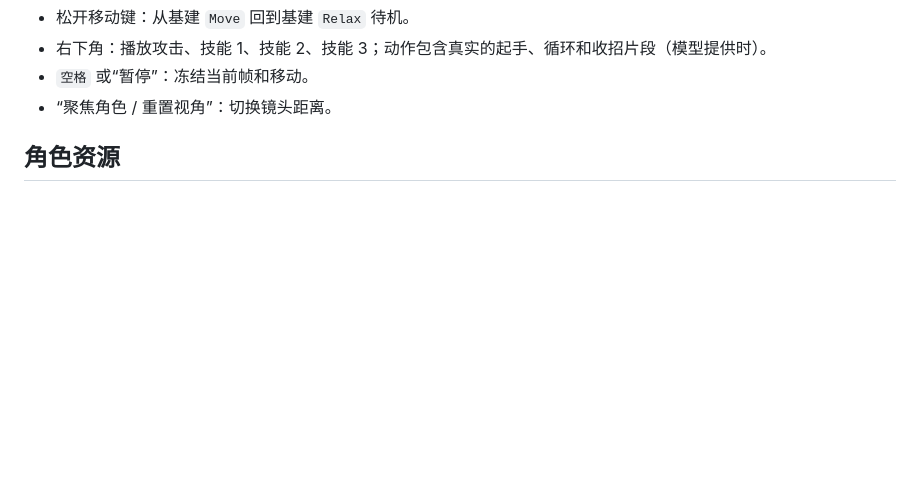
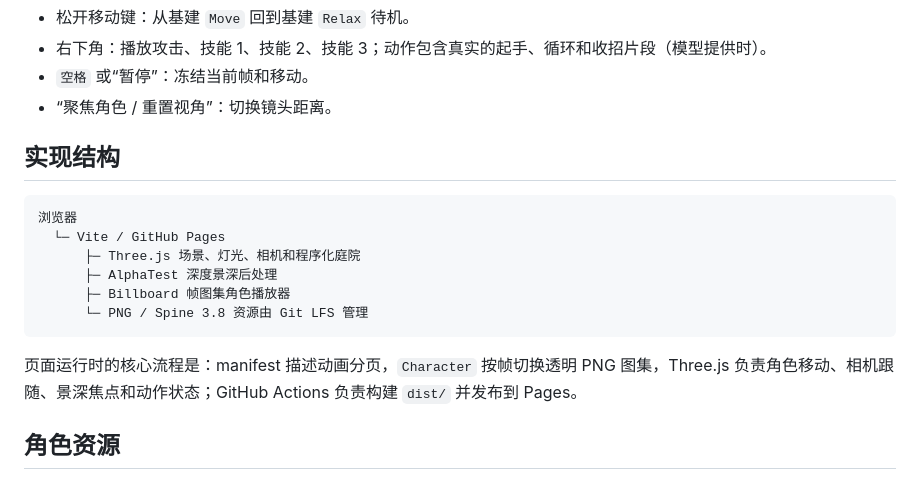
Before and after one commit to fwz233-RE/ark-hd2d-threejs-prts, a Markdown page: README.md, the part around one of its changes. GitHub-like rendering; blank space fills up the shorter version.

````diff
--- a/README.md
+++ b/README.md
@@ -20,6 +32,19 @@ npm run dev
 - 右下角：播放攻击、技能 1、技能 2、技能 3；动作包含真实的起手、循环和收招片段（模型提供时）。
 - `空格` 或“暂停”：冻结当前帧和移动。
 - “聚焦角色 / 重置视角”：切换镜头距离。
+
+## 实现结构
+
+```text
+浏览器
+  └─ Vite / GitHub Pages
+      ├─ Three.js 场景、灯光、相机和程序化庭院
+      ├─ AlphaTest 深度景深后处理
+      ├─ Billboard 帧图集角色播放器
+      └─ PNG / Spine 3.8 资源由 Git LFS 管理
+```
+
+页面运行时的核心流程是：manifest 描述动画分页，`Character` 按帧切换透明 PNG 图集，Three.js 负责角色移动、相机跟随、景深焦点和动作状态；GitHub Actions 负责构建 `dist/` 并发布到 Pages。
 
 ## 角色资源
 
````
Also changed, not shown: other parts of README.md (+12 -0 lines), docs/images/courtyard.jpg (added), docs/images/operator-closeup.jpg (added), 4 other files.
